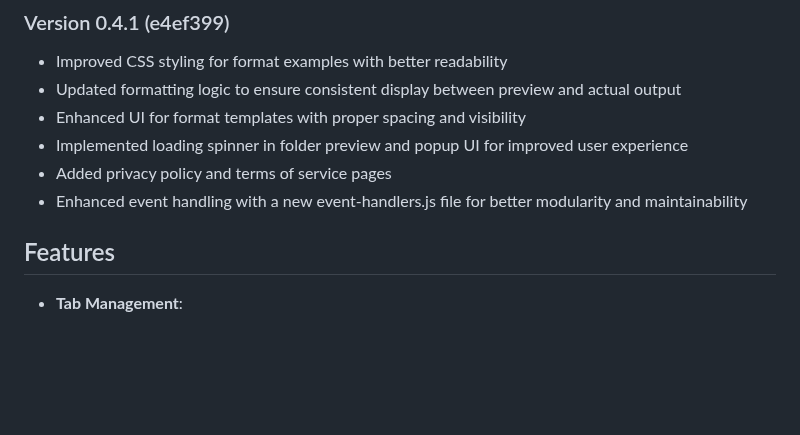
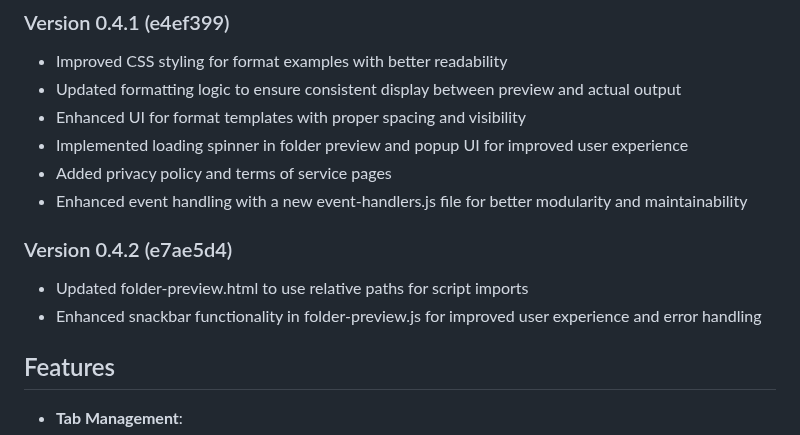
Before and after one commit to danial2026/kaminari_extension, a Markdown page: README.md, the part around the change. Rendered like a GitHub page; blank space fills up the shorter version.

Commit message:
Update README.md to include version 0.4.2

```diff
--- a/README.md
+++ b/README.md
@@ -65,6 +65,9 @@ Contains the Firefox-specific version of the extension with required manifest v2
 - Added privacy policy and terms of service pages
 - Enhanced event handling with a new event-handlers.js file for better modularity and maintainability
 
+### Version 0.4.2 (e7ae5d4)
+- Updated folder-preview.html to use relative paths for script imports
+- Enhanced snackbar functionality in folder-preview.js for improved user experience and error handling
 
 ## Features
 
```
